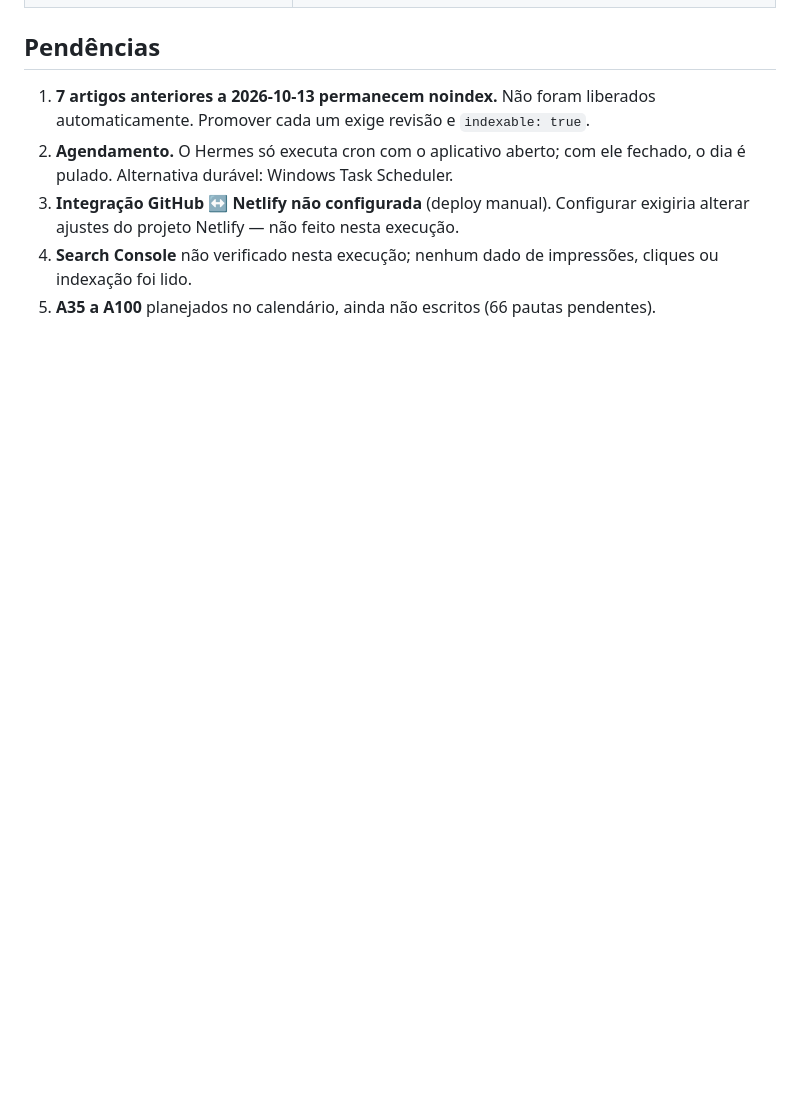
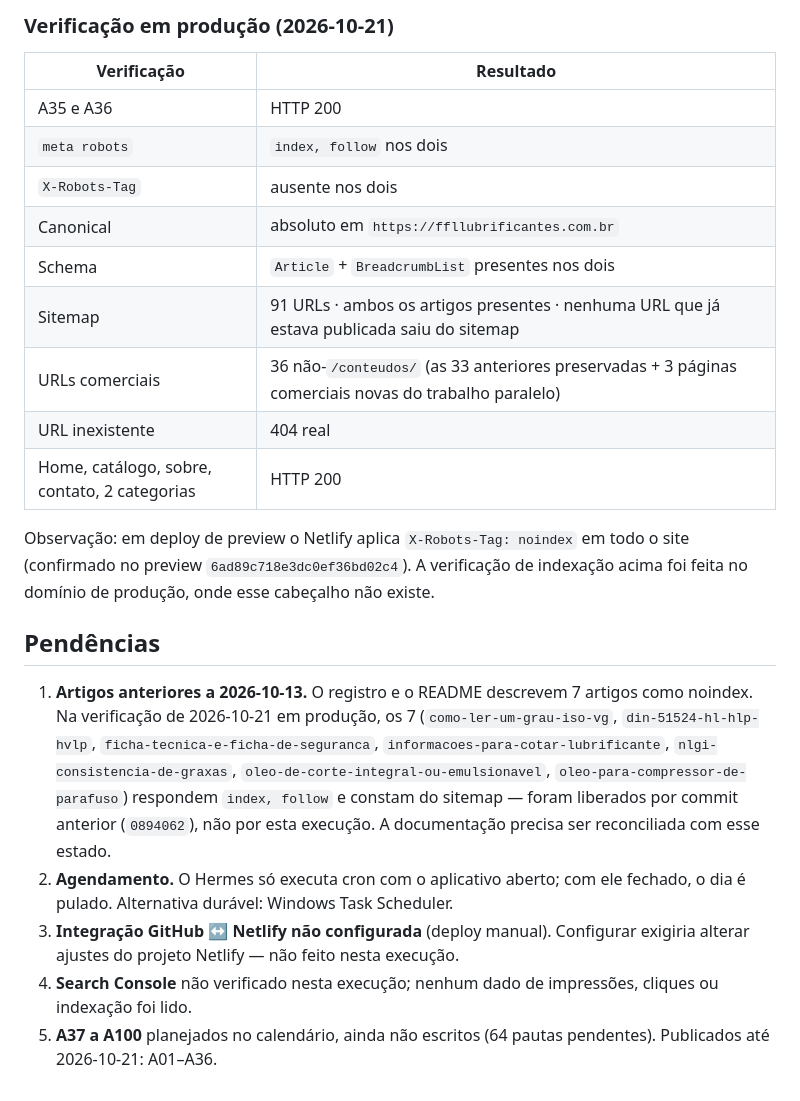
Before and after one commit to felipebrazil02/ffl-comercio-de-oleos, a Markdown page: editorial/registro.md, the part around one of its changes. Drawn GitHub-style; blank space fills up the shorter version.

```diff
--- a/editorial/registro.md
+++ b/editorial/registro.md
@@ -151,11 +199,36 @@ Pendentes no início da execução: 2 na fila (A33, A34). Aprovados e publicados
+### Verificação em produção (2026-10-21)
+
+| Verificação | Resultado |
+|---|---|
+| A35 e A36 | HTTP 200 |
+| `meta robots` | `index, follow` nos dois |
+| `X-Robots-Tag` | ausente nos dois |
+| Canonical | absoluto em `https://ffllubrificantes.com.br` |
+| Schema | `Article` + `BreadcrumbList` presentes nos dois |
+| Sitemap | 91 URLs · ambos os artigos presentes · nenhuma URL que já estava publicada saiu do sitemap |
+| URLs comerciais | 36 não-`/conteudos/` (as 33 anteriores preservadas + 3 páginas comerciais novas do trabalho paralelo) |
+| URL inexistente | 404 real |
+| Home, catálogo, sobre, contato, 2 categorias | HTTP 200 |
+
+Observação: em deploy de preview o Netlify aplica `X-Robots-Tag: noindex` em todo o
+site (confirmado no preview `6ad89c718e3dc0ef36bd02c4`). A verificação de indexação
+acima foi feita no domínio de produção, onde esse cabeçalho não existe.
+
 ## Pendências
 
-1. **7 artigos anteriores a 2026-10-13 permanecem noindex.** Não foram liberados
-   automaticamente. Promover cada um exige revisão e `indexable: true`.
+1. **Artigos anteriores a 2026-10-13.** O registro e o README descrevem 7 artigos
+   como noindex. Na verificação de 2026-10-21 em produção, os 7 (`como-ler-um-grau-iso-vg`,
+   `din-51524-hl-hlp-hvlp`, `ficha-tecnica-e-ficha-de-seguranca`,
+   `informacoes-para-cotar-lubrificante`, `nlgi-consistencia-de-graxas`,
+   `oleo-de-corte-integral-ou-emulsionavel`, `oleo-para-compressor-de-parafuso`)
+   respondem `index, follow` e constam do sitemap — foram liberados por commit
+   anterior (`0894062`), não por esta execução. A documentação precisa ser
+   reconciliada com esse estado.
 2. **Agendamento.** O Hermes só executa cron com o aplicativo aberto; com ele
    fechado, o dia é pulado. Alternativa durável: Windows Task Scheduler.
 3. **Integração GitHub ↔ Netlify não configurada** (deploy manual). Configurar
    exigiria alterar ajustes do projeto Netlify — não feito nesta execução.
 4. **Search Console** não verificado nesta execução; nenhum dado de impressões,
    cliques ou indexação foi lido.
-5. **A35 a A100** planejados no calendário, ainda não escritos (66 pautas pendentes).
+5. **A37 a A100** planejados no calendário, ainda não escritos (64 pautas pendentes).
+   Publicados até 2026-10-21: A01–A36.
```
Also changed, not shown: other parts of editorial/registro.md (+48 -0 lines).
